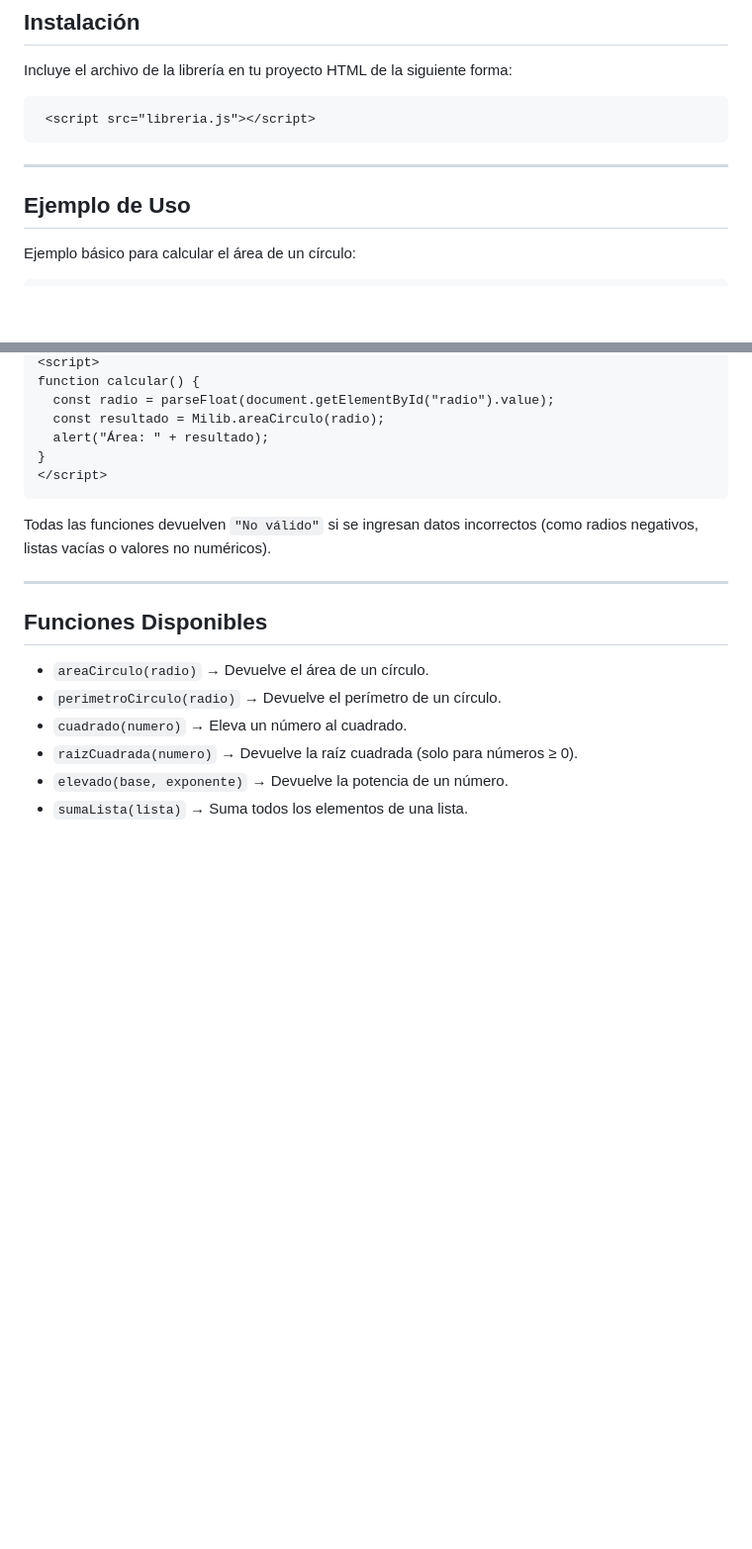
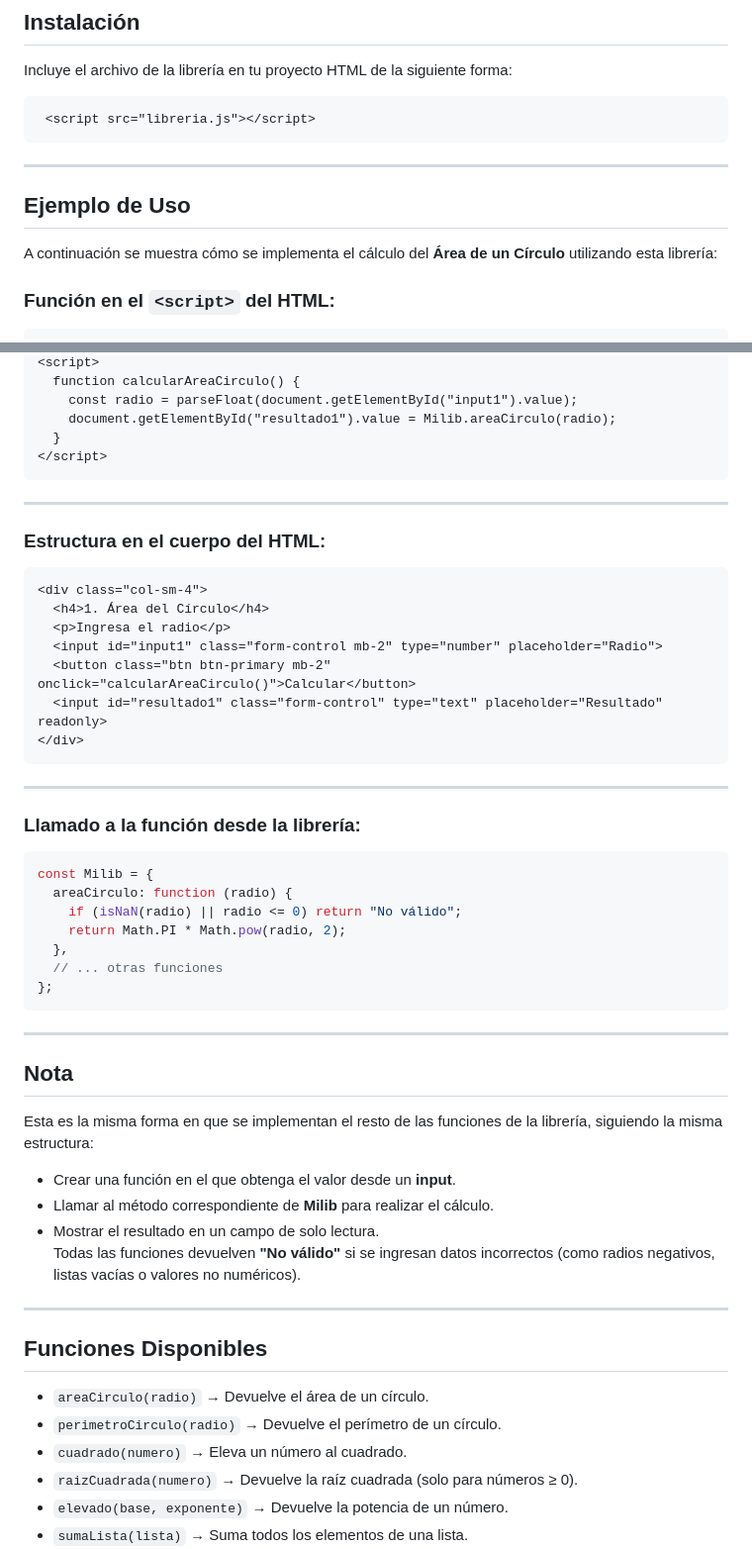
Before and after one commit to FatimaMartinezLpz/LibreriaJavaScript, a Markdown page: README.md, 2 parts joined by grey strips. Shown at 99% size. Rendered like a GitHub page; blank space fills up the shorter version.

````diff
--- a/README.md
+++ b/README.md
@@ -18,8 +18,11 @@ Incluye el archivo de la librería en tu proyecto HTML de la siguiente forma:
 
 ---
 
+
 ## Ejemplo de Uso
 
-Ejemplo básico para calcular el área de un círculo:
+A continuación se muestra cómo se implementa el cálculo del **Área de un Círculo** utilizando esta librería:
+
+### Función en el `<script>` del HTML:
 
 ```html
@@ -28,13 +29,49 @@ Ejemplo básico para calcular el área de un círculo:
 <script>
-function calcular() {
-  const radio = parseFloat(document.getElementById("radio").value);
-  const resultado = Milib.areaCirculo(radio);
-  alert("Área: " + resultado);
-}
+  function calcularAreaCirculo() {
+    const radio = parseFloat(document.getElementById("input1").value);
+    document.getElementById("resultado1").value = Milib.areaCirculo(radio);
+  }
 </script>
 ```
 
-Todas las funciones devuelven `"No válido"` si se ingresan datos incorrectos (como radios negativos, listas vacías o valores no numéricos).
+---
+
+### Estructura en el cuerpo del HTML:
+
+```html
+<div class="col-sm-4">
+  <h4>1. Área del Círculo</h4>
+  <p>Ingresa el radio</p>
+  <input id="input1" class="form-control mb-2" type="number" placeholder="Radio">
+  <button class="btn btn-primary mb-2" onclick="calcularAreaCirculo()">Calcular</button>
+  <input id="resultado1" class="form-control" type="text" placeholder="Resultado" readonly>
+</div>
+```
+
+---
+
+### Llamado a la función desde la librería:
+
+```js
+const Milib = {
+  areaCirculo: function (radio) {
+    if (isNaN(radio) || radio <= 0) return "No válido";
+    return Math.PI * Math.pow(radio, 2);
+  },
+  // ... otras funciones
+};
+```
+
+---
+
+## Nota
+
+Esta es la misma forma en que se implementan el resto de las funciones de la librería, siguiendo la misma estructura:
+
+ * Crear una función en el **<script>** que obtenga el valor desde un **input**.
+ * Llamar al método correspondiente de **Milib** para realizar el cálculo.
+ * Mostrar el resultado en un campo de solo lectura.
+Todas las funciones devuelven **"No válido"** si se ingresan datos incorrectos (como radios negativos, listas vacías o valores no numéricos).
 
 ---
 
````
Also changed, not shown: other parts of README.md (+6 -69 lines).
